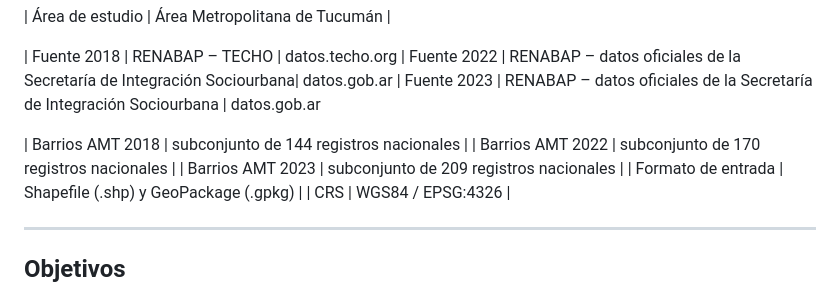
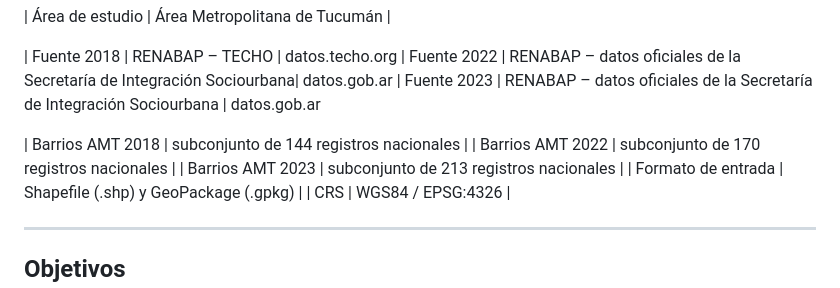
Before and after one commit to Camilamop/RENABAP, a Markdown page: README.md, the part around the change. Drawn GitHub-style.

```diff
--- a/README.md
+++ b/README.md
@@ -26,7 +26,7 @@ Este proyecto forma parte de una investigación doctoral sobre el impacto territ
 
 | Barrios AMT 2018 | subconjunto de 144 registros nacionales |
 | Barrios AMT 2022 | subconjunto de 170 registros nacionales |
-| Barrios AMT 2023 | subconjunto de 209 registros nacionales |
+| Barrios AMT 2023 | subconjunto de 213 registros nacionales |
 | Formato de entrada | Shapefile (.shp) y GeoPackage (.gpkg) |
 | CRS | WGS84 / EPSG:4326 |
 
```
